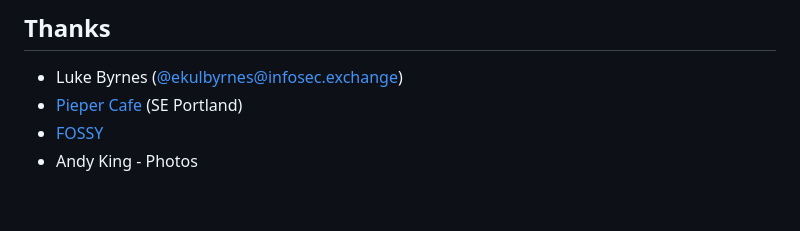
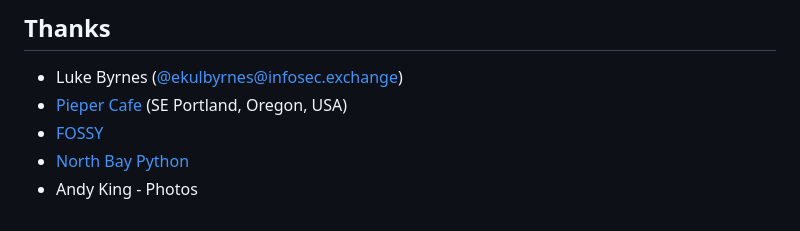
Before and after one commit to mattcen/2023-07-teach-kids-webdev, a Markdown page: slides.md, the part around the change printed below. GitHub-like rendering.

```diff
--- a/slides.md
+++ b/slides.md
@@ -819,6 +874,7 @@ Note:
 ## Thanks
 
 * Luke Byrnes ([@ekulbyrnes@infosec.exchange](https://infosec.exchange/@ekulbyrnes))
-* [Pieper Cafe](http://www.piepercafe.com/) (SE Portland)
+* [Pieper Cafe](http://www.piepercafe.com/) (SE Portland, Oregon, USA)
 * [FOSSY](https://fossy.us)
+* [North Bay Python](https://northbaypython.org)
 * Andy King - Photos
```
Also changed, not shown: other parts of slides.md (+74 -19 lines).
